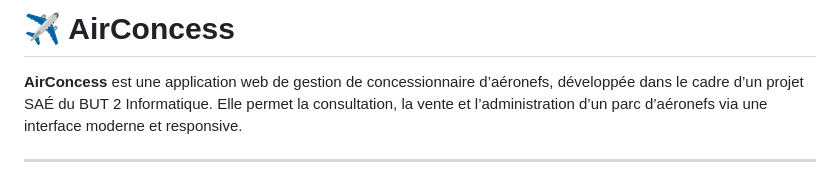
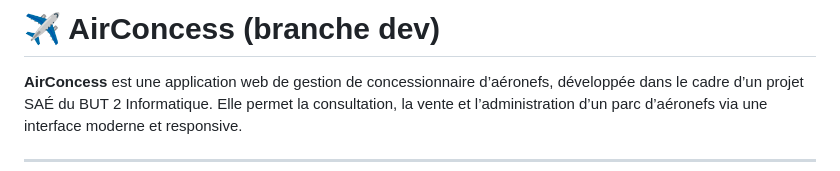
Before and after one commit to MricP/airconcess, a Markdown page: README.md, the part around the change. Rendered like a GitHub page.

```diff
--- a/README.md
+++ b/README.md
@@ -1,4 +1,4 @@
-# ✈️ AirConcess
+# ✈️ AirConcess (branche dev)
 
 **AirConcess** est une application web de gestion de concessionnaire d’aéronefs, développée dans le cadre d’un projet SAÉ du BUT 2 Informatique. Elle permet la consultation, la vente et l’administration d’un parc d’aéronefs via une interface moderne et responsive.
 
```
